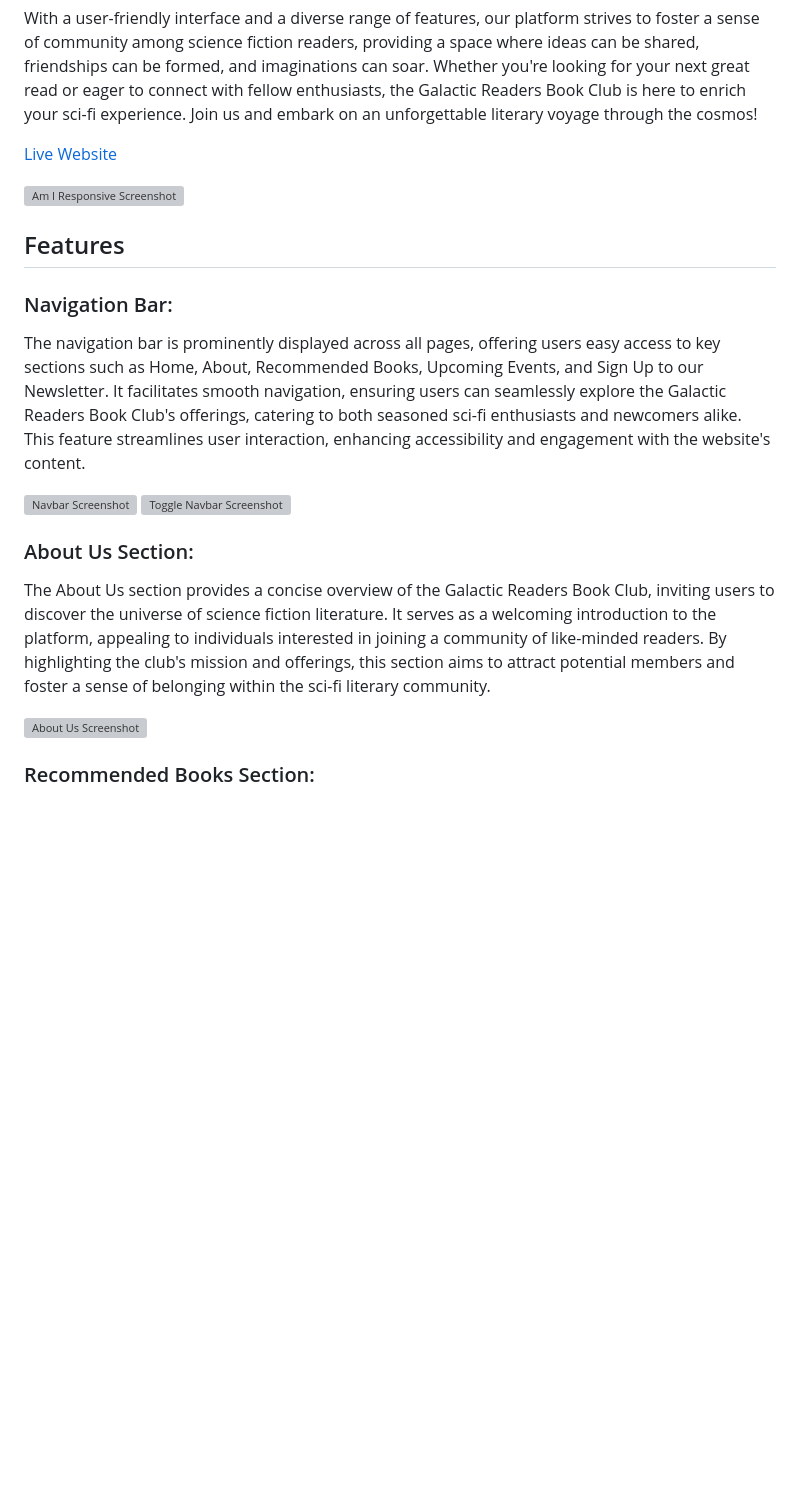
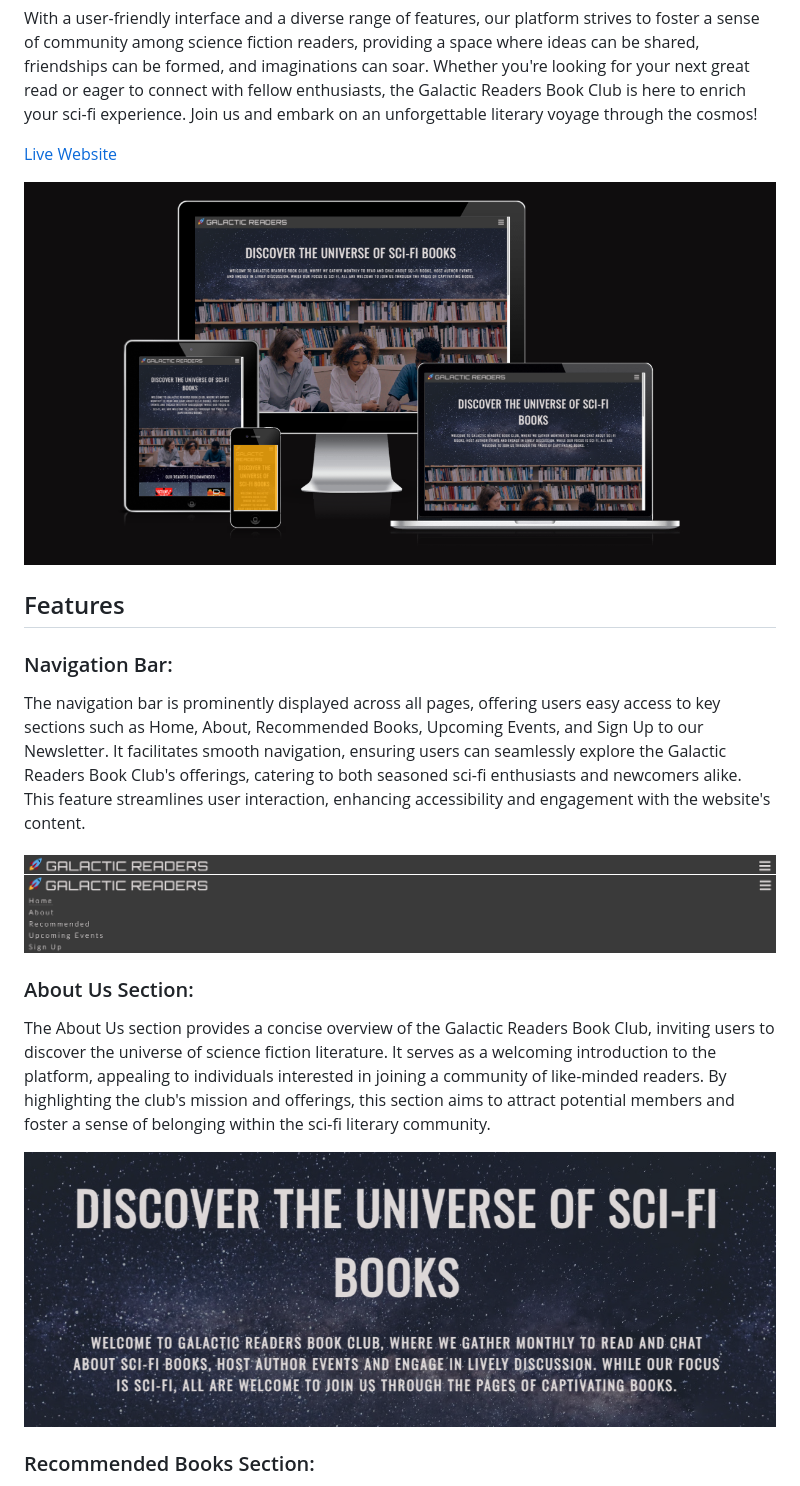
Before and after one commit to Code-Institute-Submissions/Rachelz85-galactic-readers, a Markdown page: README.md, the part around one of its changes. Rendered like a GitHub page; blank space fills up the shorter version; grey boxes are pictures that could not be loaded.

Commit message:
Moved files from assets folder to documents

```diff
--- a/README.md
+++ b/README.md
@@ -11,7 +11,7 @@ With a user-friendly interface and a diverse range of features, our platform str
 
 [Live Website](https://rachelz85.github.io/galactic-readers/)
 
-![Am I Responsive Screenshot](assets/images/responsive.png)
+![Am I Responsive Screenshot](documents/responsive.png)
 
 
 
@@ -21,14 +21,14 @@ With a user-friendly interface and a diverse range of features, our platform str
 ### Navigation Bar:
 The navigation bar is prominently displayed across all pages, offering users easy access to key sections such as Home, About, Recommended Books, Upcoming Events, and Sign Up to our Newsletter. It facilitates smooth navigation, ensuring users can seamlessly explore the Galactic Readers Book Club's offerings, catering to both seasoned sci-fi enthusiasts and newcomers alike. This feature streamlines user interaction, enhancing accessibility and engagement with the website's content.
 
-![Navbar Screenshot](assets/images/navbar.png)
-![Toggle Navbar Screenshot](assets/images/toggle.png)
+![Navbar Screenshot](documents/navbar.png)
+![Toggle Navbar Screenshot](documents/toggle.png)
 
 
 ### About Us Section:
 The About Us section provides a concise overview of the Galactic Readers Book Club, inviting users to discover the universe of science fiction literature. It serves as a welcoming introduction to the platform, appealing to individuals interested in joining a community of like-minded readers. By highlighting the club's mission and offerings, this section aims to attract potential members and foster a sense of belonging within the sci-fi literary community.
 
-![About Us Screenshot](assets/images/about.png)
+![About Us Screenshot](documents/about.png)
 
 
 ### Recommended Books Section:
```
Also changed, not shown: other parts of README.md (+5 -5 lines).
